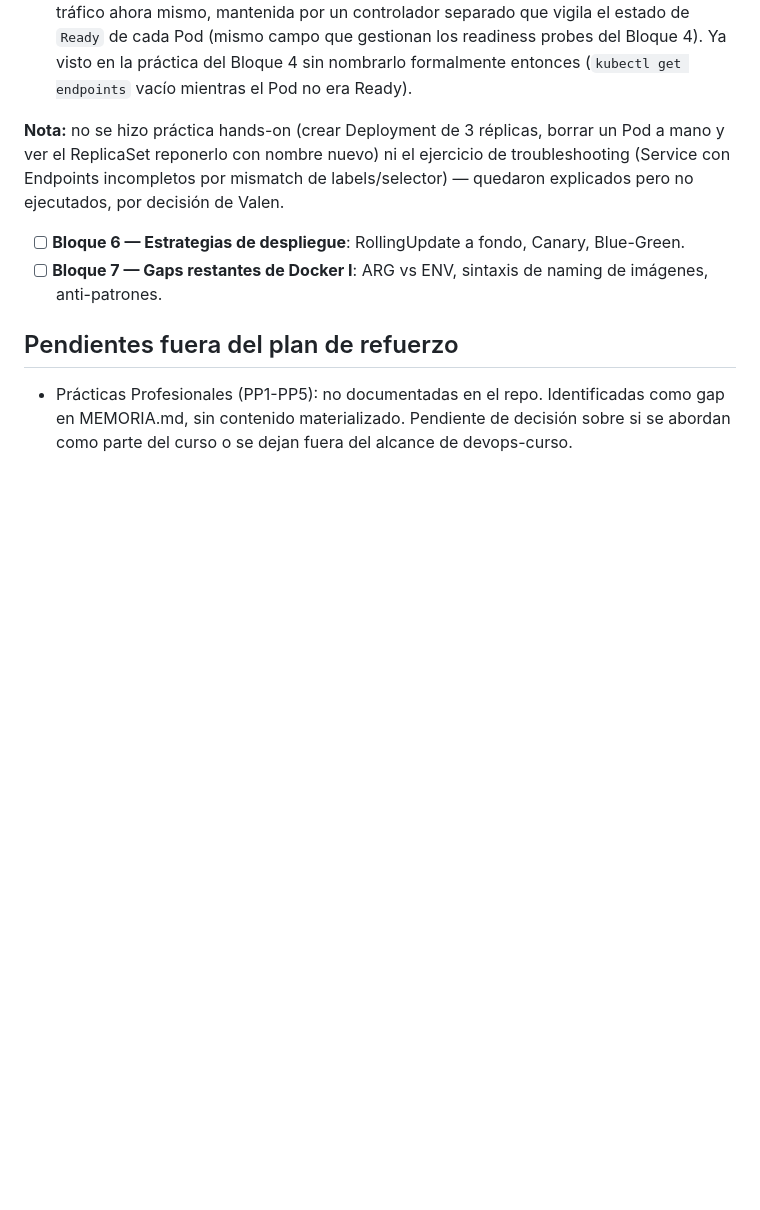
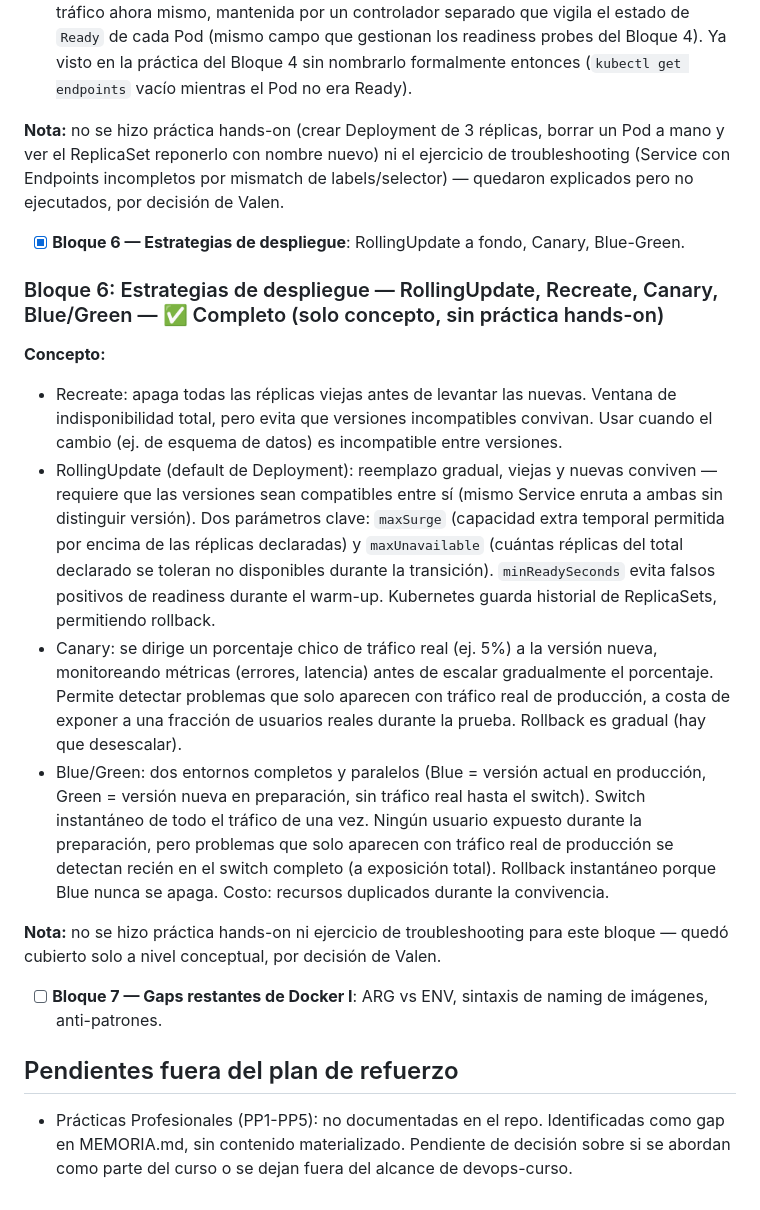
Before and after one commit to valen49/devops-curso, a Markdown page: refuerzo-conceptual/README.md, the part around the change. GitHub-like rendering; blank space fills up the shorter version.

Commit message:
docs: cerrar Bloque 6 (estrategias de despliegue) — solo concepto
Co-Authored-By: Claude Sonnet 5 <noreply@anthropic.com>

```diff
--- a/refuerzo-conceptual/README.md
+++ b/refuerzo-conceptual/README.md
@@ -123,7 +123,18 @@ Ver comandos-frecuentes.md para referencia rápida de CLI usada en los bloques.
 
 **Nota:** no se hizo práctica hands-on (crear Deployment de 3 réplicas, borrar un Pod a mano y ver el ReplicaSet reponerlo con nombre nuevo) ni el ejercicio de troubleshooting (Service con Endpoints incompletos por mismatch de labels/selector) — quedaron explicados pero no ejecutados, por decisión de Valen.
 
-- [ ] **Bloque 6 — Estrategias de despliegue**: RollingUpdate a fondo, Canary, Blue-Green.
+- [x] **Bloque 6 — Estrategias de despliegue**: RollingUpdate a fondo, Canary, Blue-Green.
+
+### Bloque 6: Estrategias de despliegue — RollingUpdate, Recreate, Canary, Blue/Green — ✅ Completo (solo concepto, sin práctica hands-on)
+
+**Concepto:**
+- Recreate: apaga todas las réplicas viejas antes de levantar las nuevas. Ventana de indisponibilidad total, pero evita que versiones incompatibles convivan. Usar cuando el cambio (ej. de esquema de datos) es incompatible entre versiones.
+- RollingUpdate (default de Deployment): reemplazo gradual, viejas y nuevas conviven — requiere que las versiones sean compatibles entre sí (mismo Service enruta a ambas sin distinguir versión). Dos parámetros clave: `maxSurge` (capacidad extra temporal permitida por encima de las réplicas declaradas) y `maxUnavailable` (cuántas réplicas del total declarado se toleran no disponibles durante la transición). `minReadySeconds` evita falsos positivos de readiness durante el warm-up. Kubernetes guarda historial de ReplicaSets, permitiendo rollback.
+- Canary: se dirige un porcentaje chico de tráfico real (ej. 5%) a la versión nueva, monitoreando métricas (errores, latencia) antes de escalar gradualmente el porcentaje. Permite detectar problemas que solo aparecen con tráfico real de producción, a costa de exponer a una fracción de usuarios reales durante la prueba. Rollback es gradual (hay que desescalar).
+- Blue/Green: dos entornos completos y paralelos (Blue = versión actual en producción, Green = versión nueva en preparación, sin tráfico real hasta el switch). Switch instantáneo de todo el tráfico de una vez. Ningún usuario expuesto durante la preparación, pero problemas que solo aparecen con tráfico real de producción se detectan recién en el switch completo (a exposición total). Rollback instantáneo porque Blue nunca se apaga. Costo: recursos duplicados durante la convivencia.
+
+**Nota:** no se hizo práctica hands-on ni ejercicio de troubleshooting para este bloque — quedó cubierto solo a nivel conceptual, por decisión de Valen.
+
 - [ ] **Bloque 7 — Gaps restantes de Docker I**: ARG vs ENV, sintaxis de naming de imágenes, anti-patrones.
 
 ## Pendientes fuera del plan de refuerzo
```
